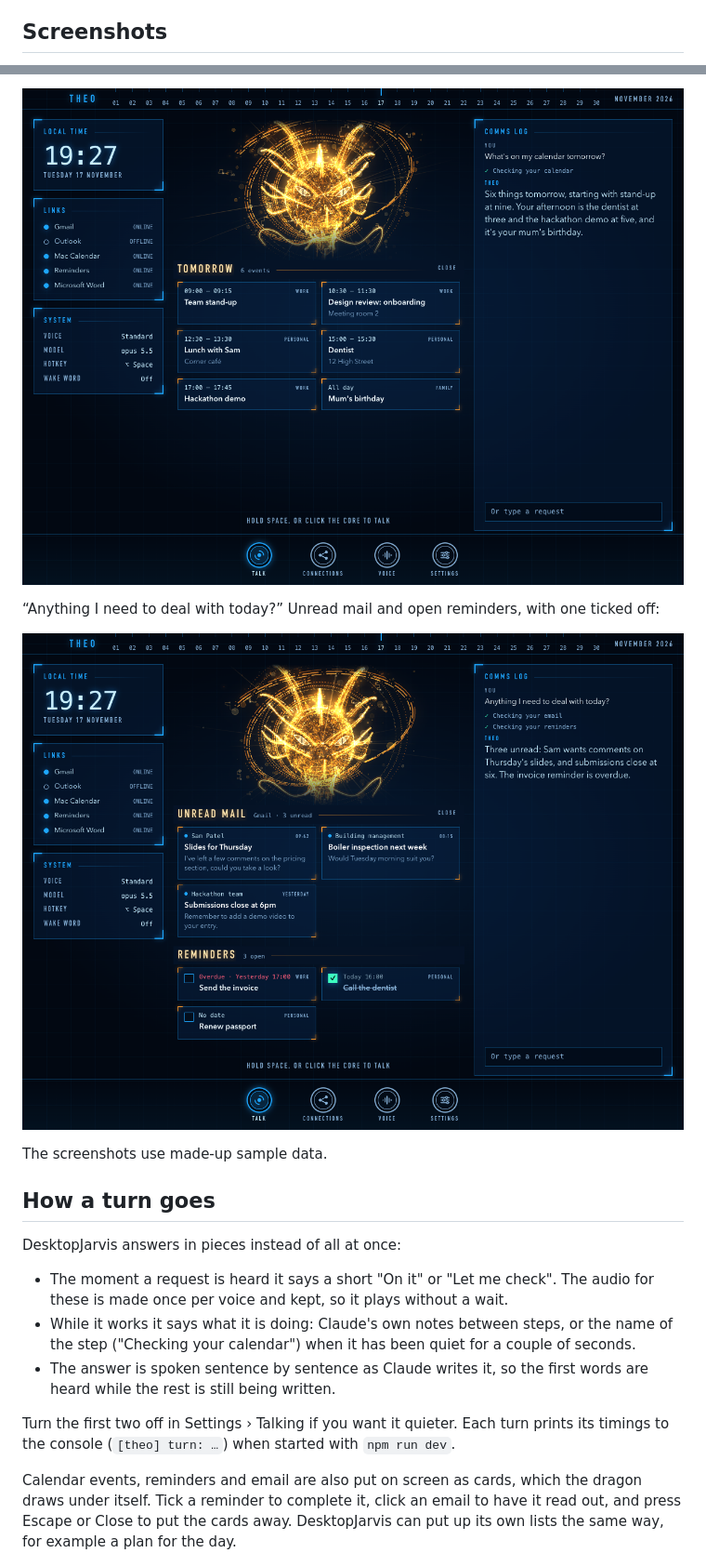
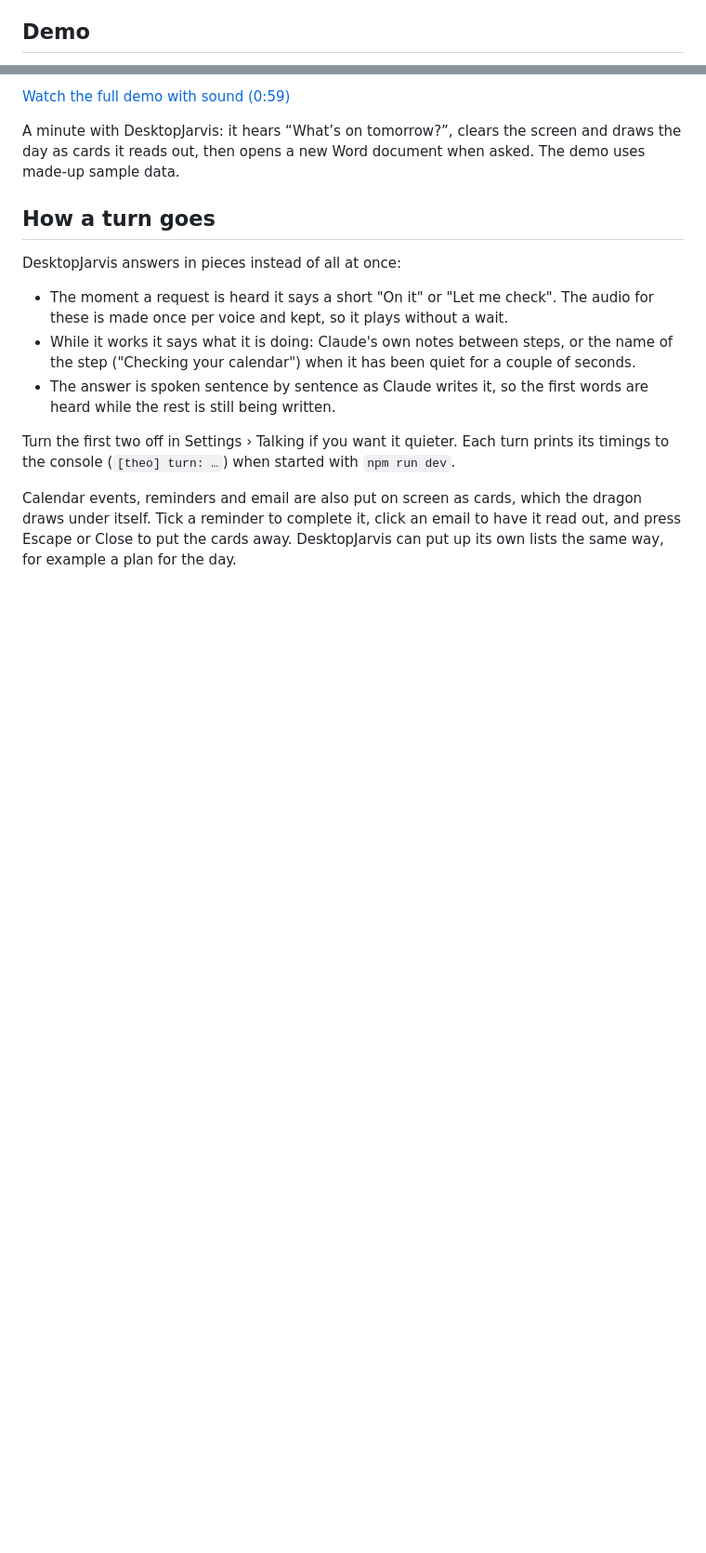
Before and after one commit to frank-shen-07/DesktopJarvis, a Markdown page: README.md, 2 parts joined by grey strips. Shown at 93% size. Rendered like a GitHub page; pictures changed too: docs/screenshots/calendar.png (deleted), docs/screenshots/inbox.png (deleted); blank space fills up the shorter version.

```diff
--- a/README.md
+++ b/README.md
@@ -15,5 +15,5 @@ The full guides are in [`docs/`](docs/README.md):
 - [Troubleshooting](docs/troubleshooting.md)
 - [How the code fits together](docs/architecture.md) and the [development guide](docs/development.md)
 
-## Screenshots
+## Demo
 
@@ -21,11 +21,9 @@ The full guides are in [`docs/`](docs/README.md):
 
-![DesktopJarvis showing tomorrow's calendar as cards](docs/screenshots/calendar.png)
+[Watch the full demo with sound (0:59)](docs/demo/desktopjarvis-demo.mp4)
 
-“Anything I need to deal with today?” Unread mail and open reminders, with one ticked off:
-
-![DesktopJarvis showing unread mail and reminders as cards](docs/screenshots/inbox.png)
-
-The screenshots use made-up sample data.
+A minute with DesktopJarvis: it hears “What’s on tomorrow?”, clears the screen and draws
+the day as cards it reads out, then opens a new Word document when asked. The demo uses
+made-up sample data.
 
 ## How a turn goes
 
```
Also changed, not shown: other parts of README.md (+1 -1 lines), docs/using.md (+3 -3 lines), docs/demo/calendar-cards.jpg (added), 2 other files.
